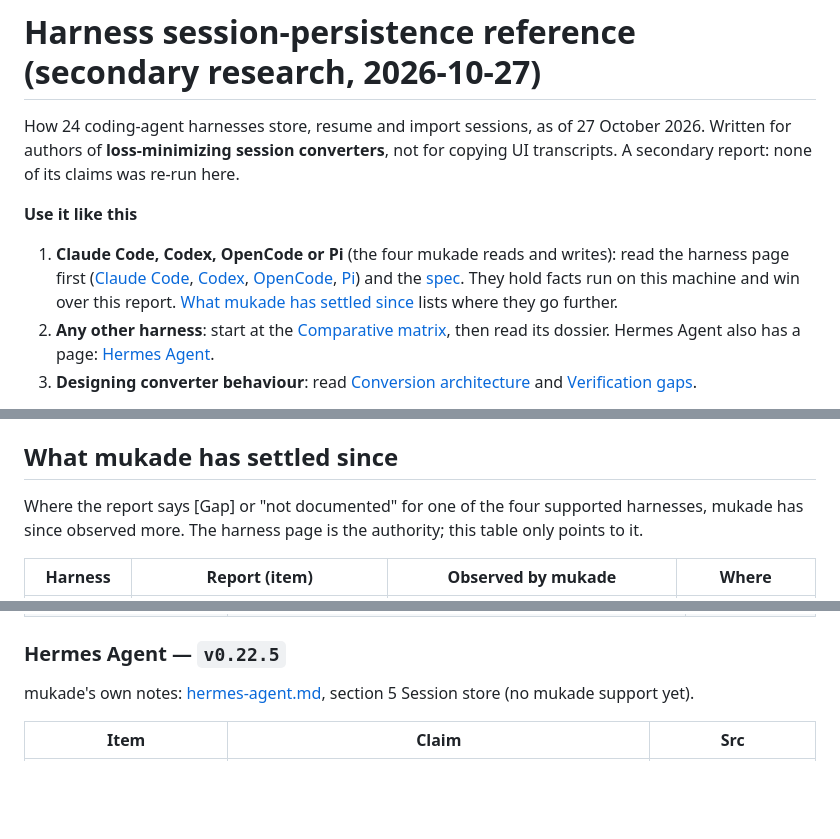
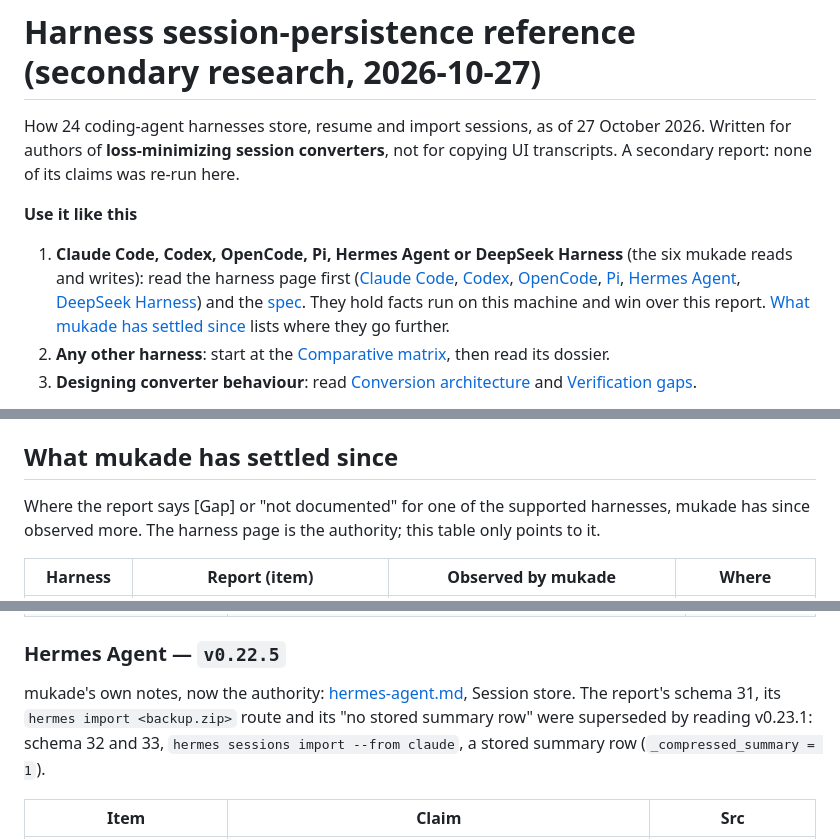
Before and after one commit to acaprino/mukade, a Markdown page: docs/reference/harness-session-persistence-reference.md, 3 parts joined by grey strips. Rendered like a GitHub page; blank space fills up the shorter version.

Commit message:
docs(reference): the persistence reference points to the Hermes and DeepSeek Harness pages as the authority
Co-Authored-By: Claude Opus 5.5 <noreply@anthropic.com>
Claude-Session: https://claude.ai/code/session_01Cd6KB3XbaqfokuKXrGKFZ6

```diff
--- a/docs/reference/harness-session-persistence-reference.md
+++ b/docs/reference/harness-session-persistence-reference.md
@@ -17,13 +17,14 @@ report: none of its claims was re-run here.
 
 **Use it like this**
 
-1. **Claude Code, Codex, OpenCode or Pi** (the four mukade reads and writes): read the harness page
-   first ([Claude Code](../harnesses/claude-code.md), [Codex](../harnesses/codex.md),
-   [OpenCode](../harnesses/opencode.md), [Pi](../harnesses/pi.md)) and the
+1. **Claude Code, Codex, OpenCode, Pi, Hermes Agent or DeepSeek Harness** (the six mukade reads and
+   writes): read the harness page first ([Claude Code](../harnesses/claude-code.md),
+   [Codex](../harnesses/codex.md), [OpenCode](../harnesses/opencode.md), [Pi](../harnesses/pi.md),
+   [Hermes Agent](../harnesses/hermes-agent.md), [DeepSeek Harness](../harnesses/deepseek-harness.md)) and the
    [spec](../session-interchange-spec.md). They hold facts run on this machine and win over this
    report. [What mukade has settled since](#what-mukade-has-settled-since) lists where they go further.
 2. **Any other harness**: start at the [Comparative matrix](#comparative-matrix), then read its
-   dossier. Hermes Agent also has a page: [Hermes Agent](../harnesses/hermes-agent.md).
+   dossier.
 3. **Designing converter behaviour**: read
    [Conversion architecture](#conversion-architecture-and-cross-harness-failure-modes) and
    [Verification gaps](#verification-gaps-contradictions-and-unsupported-assumptions-to-avoid).
@@ -54,7 +55,7 @@ SQLite, IndexedDB, Electron state, VS Code storage or browser caches would not m
 
 ## What mukade has settled since
 
-Where the report says [Gap] or "not documented" for one of the four supported harnesses, mukade has
+Where the report says [Gap] or "not documented" for one of the supported harnesses, mukade has
 since observed more. The harness page is the authority; this table only points to it.
 
 | Harness | Report (item) | Observed by mukade | Where |
@@ -517,8 +520,10 @@ dossier.
 
 ### Hermes Agent — `v0.22.5`
 
-mukade's own notes: [hermes-agent.md](../harnesses/hermes-agent.md), section 5 Session store (no
-mukade support yet).
+mukade's own notes, now the authority: [hermes-agent.md](../harnesses/hermes-agent.md), Session store.
+The report's schema 31, its `hermes import <backup.zip>` route and its "no stored summary row" were
+superseded by reading v0.23.1: schema 32 and 33, `hermes sessions import --from claude`, a stored
+summary row (`_compressed_summary = 1`).
 
 | Item | Claim | Src |
 |---|---|---|
```
Also changed, not shown: other parts of docs/reference/harness-session-persistence-reference.md (+2 -0 lines).
